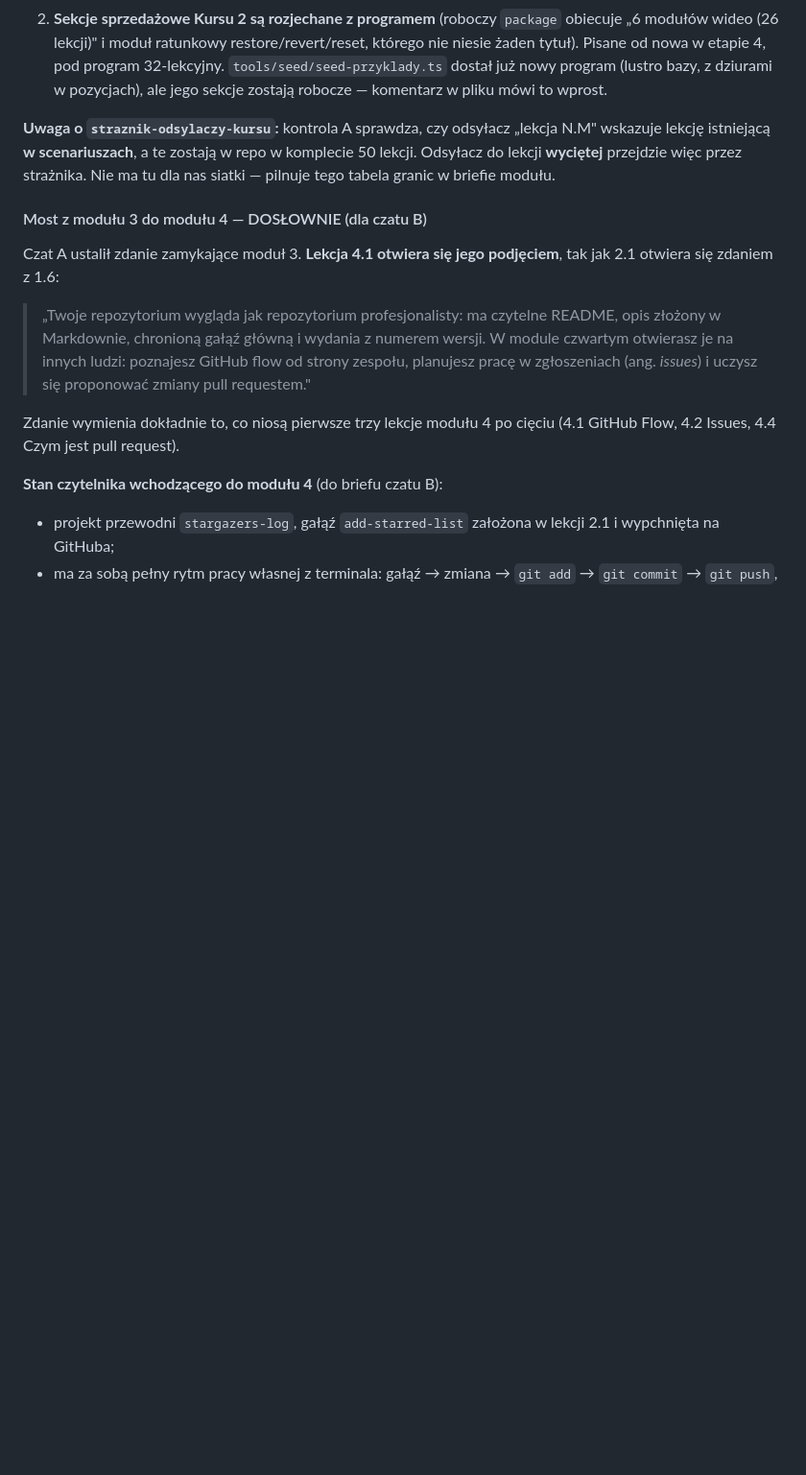
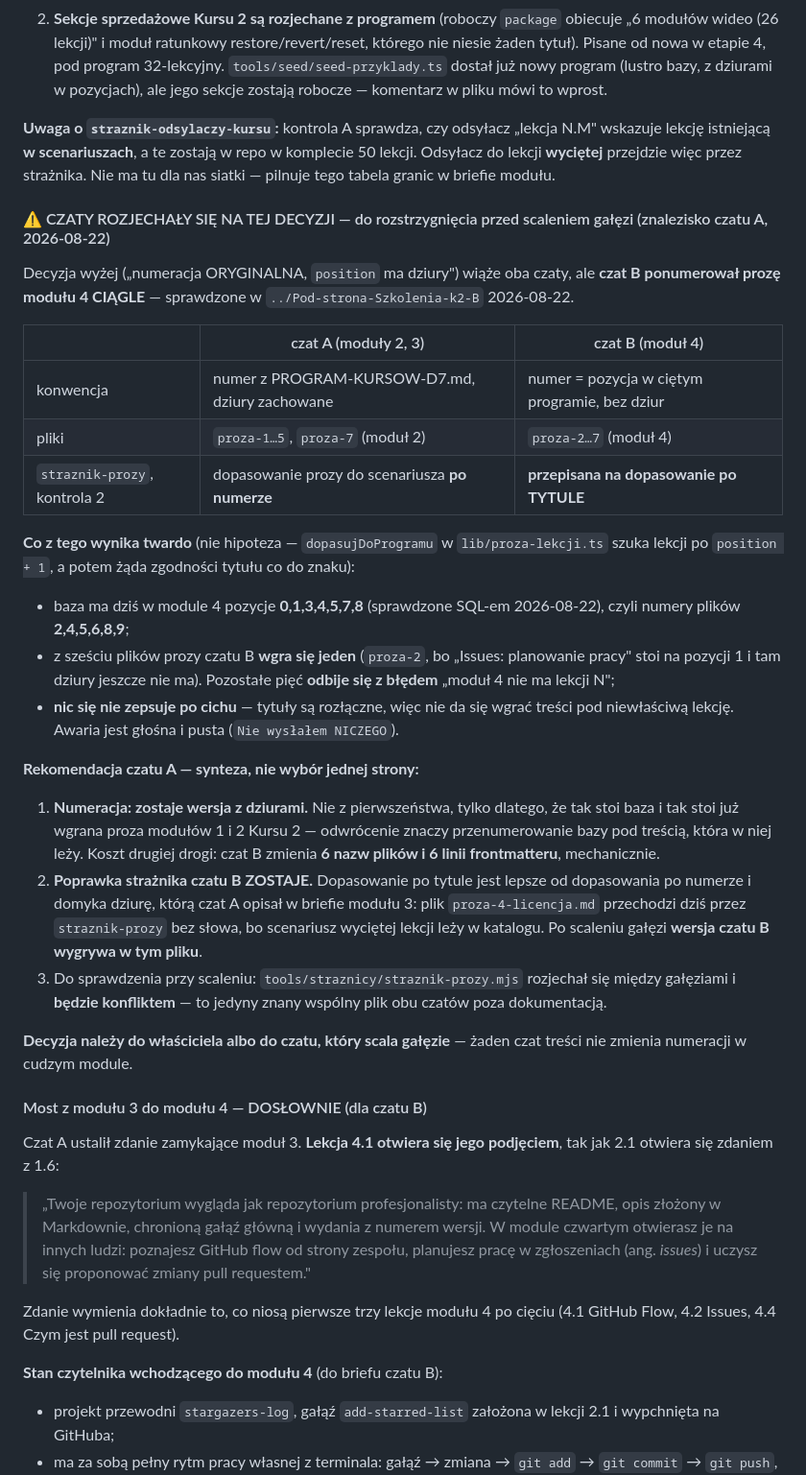
Before and after one commit to krzysiek2115op/aai-platforma-szkolen, a Markdown page: docs/plugin-1/KROK-3-KURSY.md, the part around the change. Shown at 96% size. Rendered like a GitHub page; blank space fills up the shorter version.

Commit message:
Rozjazd numeracji między czatami przestaje być niewidzialny
Czat B ponumerował prozę modułu 4 ciągle (`proza-2…7`), a decyzja
z sekcji „CIĘTY PROGRAM W BAZIE" wiąże oba czaty do numeracji oryginalnej
z dziurami — bo `dopasujDoProgramu` szuka lekcji po `position + 1`,
a baza ma w module 4 pozycje 0,1,3,4,5,7,8.

Skutek policzony, nie oszacowany: z sześciu plików prozy czatu B wgra się
jeden (`proza-2`, jedyny stojący przed pierwszą dziurą), pięć odbije się
błędem „moduł 4 nie ma lekcji N". Po cichu nic się nie zepsuje — tytuły
są rozłączne, więc treść nie wejdzie pod niewłaściwą lekcję, a narzędzie
przerywa przed wysłaniem czegokolwiek.

Rekomendacja jest syntezą, nie wyborem strony: numeracja zostaje
z dziurami (baza i wgrana proza modułów 1–2 już tak stoją, odwrócenie
znaczy przenumerowanie bazy pod treścią), ale poprawka strażnika czatu B
zostaje, bo dopasowanie prozy do scenariusza po TYTULE domyka dziurę,
którą brief modułu 3 musiał opisać słowami: plik `proza-4-licencja.md`
przechodzi dziś przez `straznik-prozy` bez słowa.

Zanotowane też, że `tools/straznicy/straznik-prozy.mjs` rozjechał się
między gałęziami i będzie konfliktem przy scalaniu — to jedyny wspólny
plik obu czatów poza dokumentacją.

Decyzja należy do właściciela albo do czatu scalającego; żaden czat
treści nie zmienia numeracji w cudzym module.

```diff
--- a/docs/plugin-1/KROK-3-KURSY.md
+++ b/docs/plugin-1/KROK-3-KURSY.md
@@ -1234,6 +1234,50 @@ w repo w komplecie 50 lekcji. Odsyłacz do lekcji **wyciętej** przejdzie
 więc przez strażnika. Nie ma tu dla nas siatki — pilnuje tego tabela
 granic w briefie modułu.
 
+#### ⚠️ CZATY ROZJECHAŁY SIĘ NA TEJ DECYZJI — do rozstrzygnięcia przed scaleniem gałęzi (znalezisko czatu A, 2026-08-22)
+
+Decyzja wyżej („numeracja ORYGINALNA, `position` ma dziury") wiąże oba
+czaty, ale **czat B ponumerował prozę modułu 4 CIĄGLE** — sprawdzone
+w `../Pod-strona-Szkolenia-k2-B` 2026-08-22.
+
+| | czat A (moduły 2, 3) | czat B (moduł 4) |
+|---|---|---|
+| konwencja | numer z PROGRAM-KURSOW-D7.md, dziury zachowane | numer = pozycja w ciętym programie, bez dziur |
+| pliki | `proza-1…5`, `proza-7` (moduł 2) | `proza-2…7` (moduł 4) |
+| `straznik-prozy`, kontrola 2 | dopasowanie prozy do scenariusza **po numerze** | **przepisana na dopasowanie po TYTULE** |
+
+**Co z tego wynika twardo** (nie hipoteza — `dopasujDoProgramu`
+w `lib/proza-lekcji.ts` szuka lekcji po `position + 1`, a potem żąda
+zgodności tytułu co do znaku):
+
+- baza ma dziś w module 4 pozycje **0,1,3,4,5,7,8** (sprawdzone SQL-em
+  2026-08-22), czyli numery plików **2,4,5,6,8,9**;
+- z sześciu plików prozy czatu B **wgra się jeden** (`proza-2`, bo
+  „Issues: planowanie pracy" stoi na pozycji 1 i tam dziury jeszcze nie
+  ma). Pozostałe pięć **odbije się z błędem** „moduł 4 nie ma lekcji N";
+- **nic się nie zepsuje po cichu** — tytuły są rozłączne, więc nie da się
+  wgrać treści pod niewłaściwą lekcję. Awaria jest głośna i pusta
+  (`Nie wysłałem NICZEGO`).
+
+**Rekomendacja czatu A — synteza, nie wybór jednej strony:**
+
+1. **Numeracja: zostaje wersja z dziurami.** Nie z pierwszeństwa, tylko
+   dlatego, że tak stoi baza i tak stoi już wgrana proza modułów 1 i 2
+   Kursu 2 — odwrócenie znaczy przenumerowanie bazy pod treścią, która
+   w niej leży. Koszt drugiej drogi: czat B zmienia **6 nazw plików
+   i 6 linii frontmatteru**, mechanicznie.
+2. **Poprawka strażnika czatu B ZOSTAJE.** Dopasowanie po tytule jest
+   lepsze od dopasowania po numerze i domyka dziurę, którą czat A opisał
+   w briefie modułu 3: plik `proza-4-licencja.md` przechodzi dziś przez
+   `straznik-prozy` bez słowa, bo scenariusz wyciętej lekcji leży
+   w katalogu. Po scaleniu gałęzi **wersja czatu B wygrywa w tym pliku**.
+3. Do sprawdzenia przy scaleniu: `tools/straznicy/straznik-prozy.mjs`
+   rozjechał się między gałęziami i **będzie konfliktem** — to jedyny
+   znany wspólny plik obu czatów poza dokumentacją.
+
+**Decyzja należy do właściciela albo do czatu, który scala gałęzie** —
+żaden czat treści nie zmienia numeracji w cudzym module.
+
 #### Most z modułu 3 do modułu 4 — DOSŁOWNIE (dla czatu B)
 
 Czat A ustalił zdanie zamykające moduł 3. **Lekcja 4.1 otwiera się jego
```
